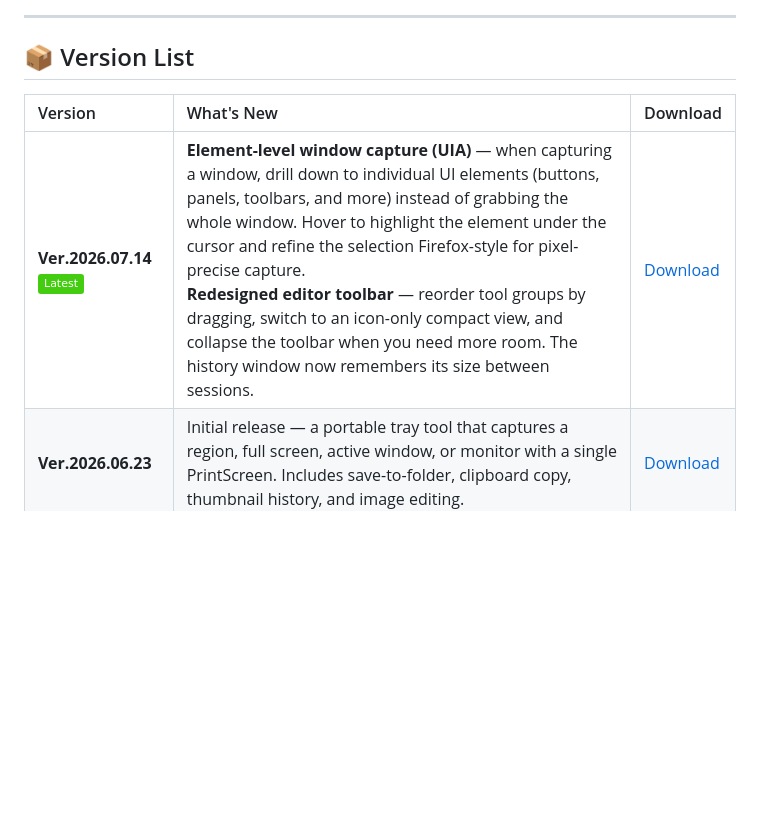
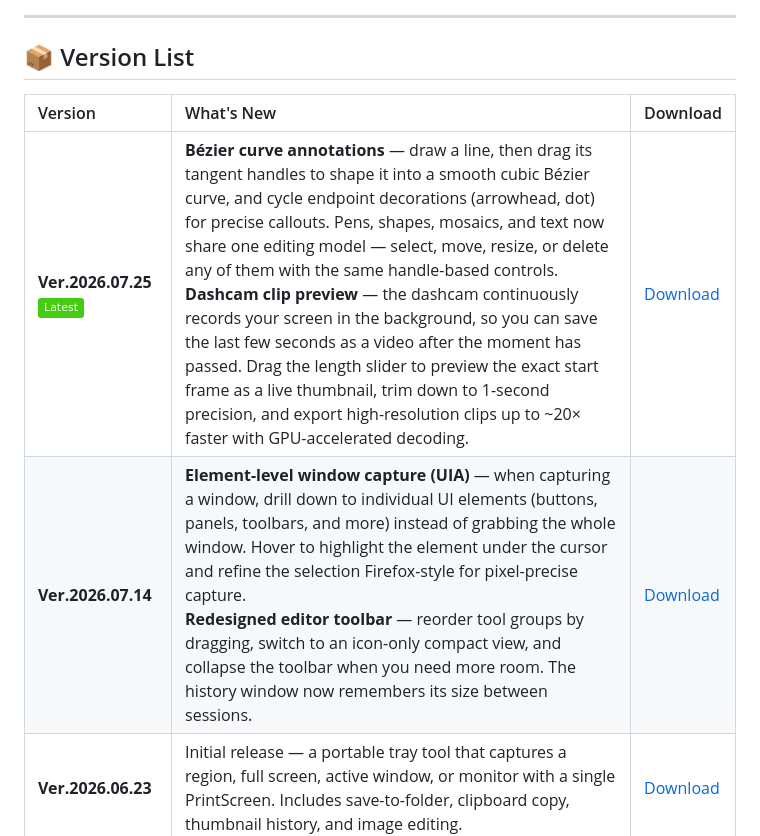
Before and after one commit to dev245g-hash/ReleaseUtils, a Markdown page: MultiCapture.md, the part around the change. Rendered like a GitHub page; badges without logos; blank space fills up the shorter version.

Commit message:
Update version list in MultiCapture.md

```diff
--- a/MultiCapture.md
+++ b/MultiCapture.md
@@ -7,10 +7,10 @@
 ---
 
 ## 📦 Version List
-
 | Version | What's New | Download |
 | :--- | :--- | :--- |
-| **Ver.2026.07.14** ![Latest](https://img.shields.io/badge/-Latest-brightgreen) | **Element-level window capture (UIA)** — when capturing a window, drill down to individual UI elements (buttons, panels, toolbars, and more) instead of grabbing the whole window. Hover to highlight the element under the cursor and refine the selection Firefox-style for pixel-precise capture.<br>**Redesigned editor toolbar** — reorder tool groups by dragging, switch to an icon-only compact view, and collapse the toolbar when you need more room. The history window now remembers its size between sessions. | [Download](https://github.com/dev245g-hash/ReleaseUtils/releases#release-MultiCapture/Ver.2026.07.14) |
+| **Ver.2026.07.25** ![Latest](https://img.shields.io/badge/-Latest-brightgreen) | **Bézier curve annotations** — draw a line, then drag its tangent handles to shape it into a smooth cubic Bézier curve, and cycle endpoint decorations (arrowhead, dot) for precise callouts. Pens, shapes, mosaics, and text now share one editing model — select, move, resize, or delete any of them with the same handle-based controls.<br>**Dashcam clip preview** — the dashcam continuously records your screen in the background, so you can save the last few seconds as a video after the moment has passed. Drag the length slider to preview the exact start frame as a live thumbnail, trim down to 1-second precision, and export high-resolution clips up to ~20× faster with GPU-accelerated decoding. | [Download](https://github.com/dev245g-hash/ReleaseUtils/releases#release-MultiCapture/Ver.2026.07.25) |
+| **Ver.2026.07.14** | **Element-level window capture (UIA)** — when capturing a window, drill down to individual UI elements (buttons, panels, toolbars, and more) instead of grabbing the whole window. Hover to highlight the element under the cursor and refine the selection Firefox-style for pixel-precise capture.<br>**Redesigned editor toolbar** — reorder tool groups by dragging, switch to an icon-only compact view, and collapse the toolbar when you need more room. The history window now remembers its size between sessions. | [Download](https://github.com/dev245g-hash/ReleaseUtils/releases#release-MultiCapture/Ver.2026.07.14) |
 | **Ver.2026.06.23** | Initial release — a portable tray tool that captures a region, full screen, active window, or monitor with a single PrintScreen. Includes save-to-folder, clipboard copy, thumbnail history, and image editing. | [Download](https://github.com/dev245g-hash/ReleaseUtils/releases#release-MultiCapture/Ver.2026.06.23) |
 
 ---
```
